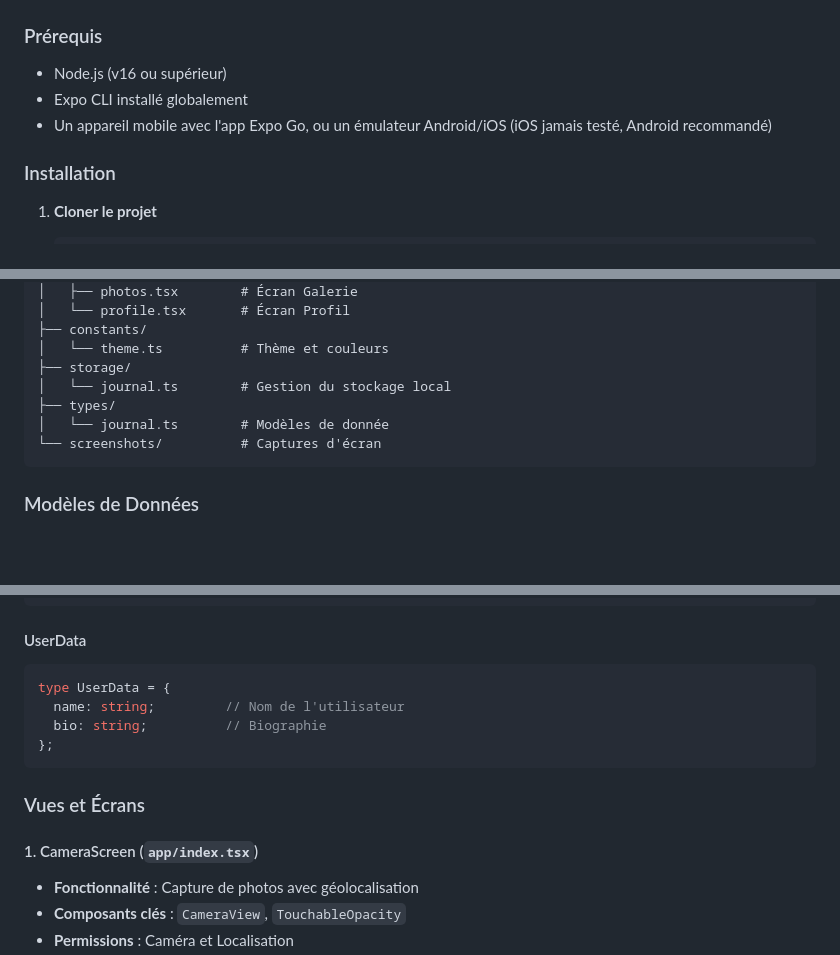
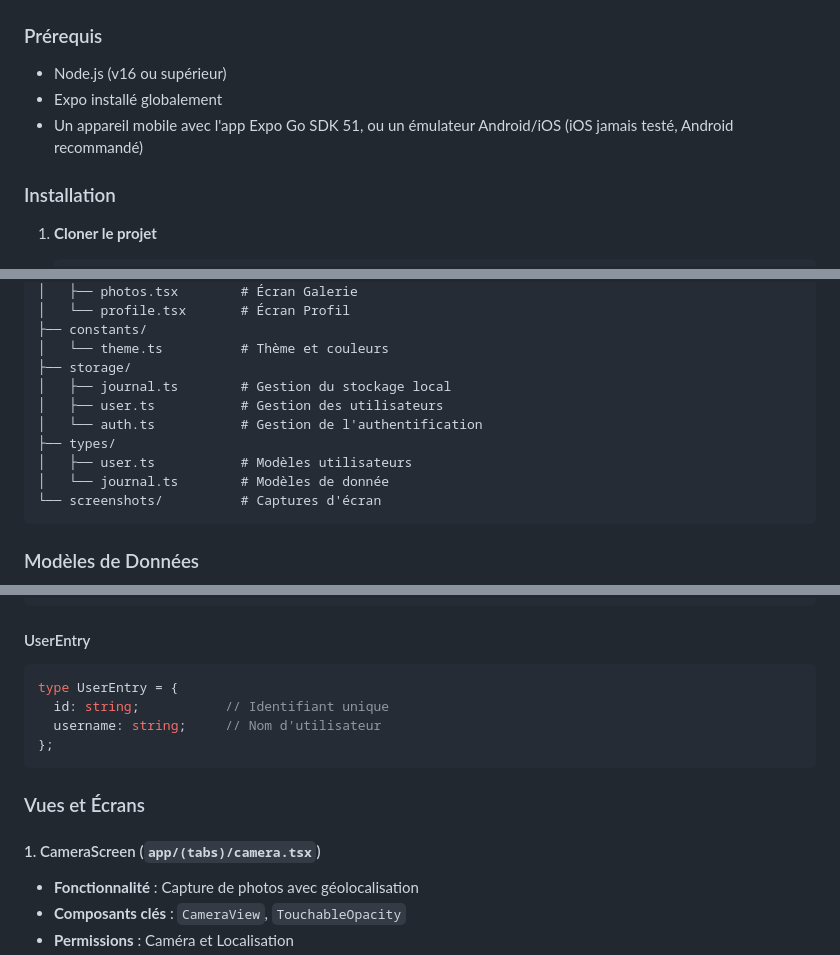
Before and after one commit to Linnaelle/piscine_app, a Markdown page: README.md, 3 parts joined by grey strips. Rendered like a GitHub page; blank space fills up the shorter version.

````diff
--- a/README.md
+++ b/README.md
@@ -27,8 +28,8 @@ Une application mobile de journal de voyage développée avec React Native et Ex
 
 ### Prérequis
 - Node.js (v16 ou supérieur)
-- Expo CLI installé globalement
-- Un appareil mobile avec l'app Expo Go, ou un émulateur Android/iOS (iOS jamais testé, Android recommandé)
+- Expo installé globalement
+- Un appareil mobile avec l'app Expo Go SDK 51, ou un émulateur Android/iOS (iOS jamais testé, Android recommandé)
 
 ### Installation
 
@@ -72,8 +73,11 @@ piscine_app/
 ├── constants/
 │   └── theme.ts          # Thème et couleurs
 ├── storage/
-│   └── journal.ts        # Gestion du stockage local
+│   ├── journal.ts        # Gestion du stockage local
+│   ├── user.ts           # Gestion des utilisateurs
+│   └── auth.ts           # Gestion de l'authentification
 ├── types/
+│   ├── user.ts           # Modèles utilisateurs
 │   └── journal.ts        # Modèles de donnée
 └── screenshots/          # Captures d'écran
 ```
@@ -92,17 +96,17 @@ type JournalEntry = {
 };
 ```
 
-#### UserData
+#### UserEntry
 ```typescript
-type UserData = {
-  name: string;         // Nom de l'utilisateur
-  bio: string;          // Biographie
+type UserEntry = {
+  id: string;           // Identifiant unique
+  username: string;     // Nom d'utilisateur
 };
 ```
 
 ### Vues et Écrans
 
-#### 1. CameraScreen (`app/index.tsx`)
+#### 1. CameraScreen (`app/(tabs)/camera.tsx`)
 - **Fonctionnalité** : Capture de photos avec géolocalisation
 - **Composants clés** : `CameraView`, `TouchableOpacity`
 - **Permissions** : Caméra et Localisation
````
Also changed, not shown: other parts of README.md (+23 -4 lines), screenshots/login-screen.png (added).
